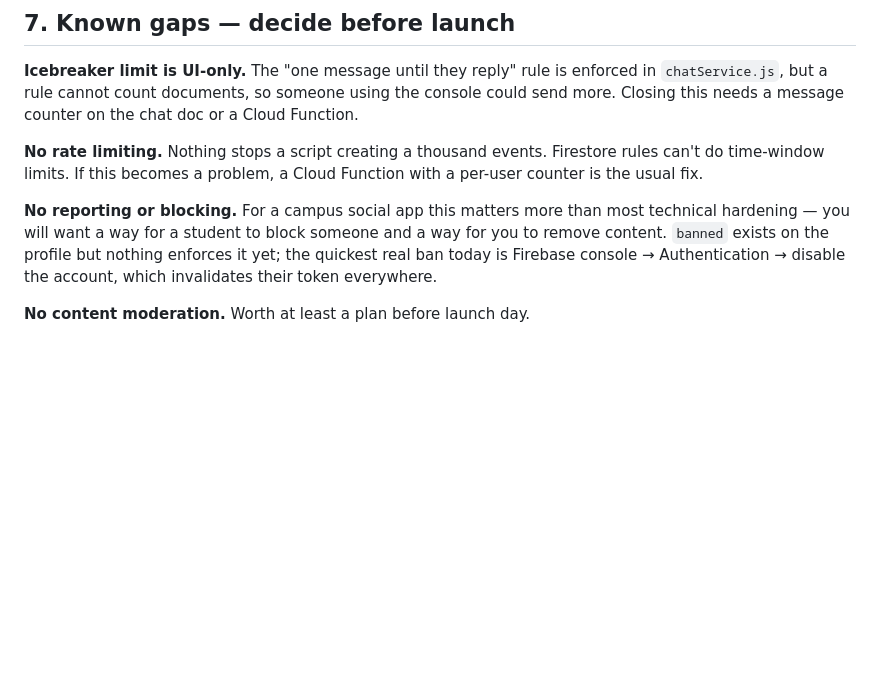
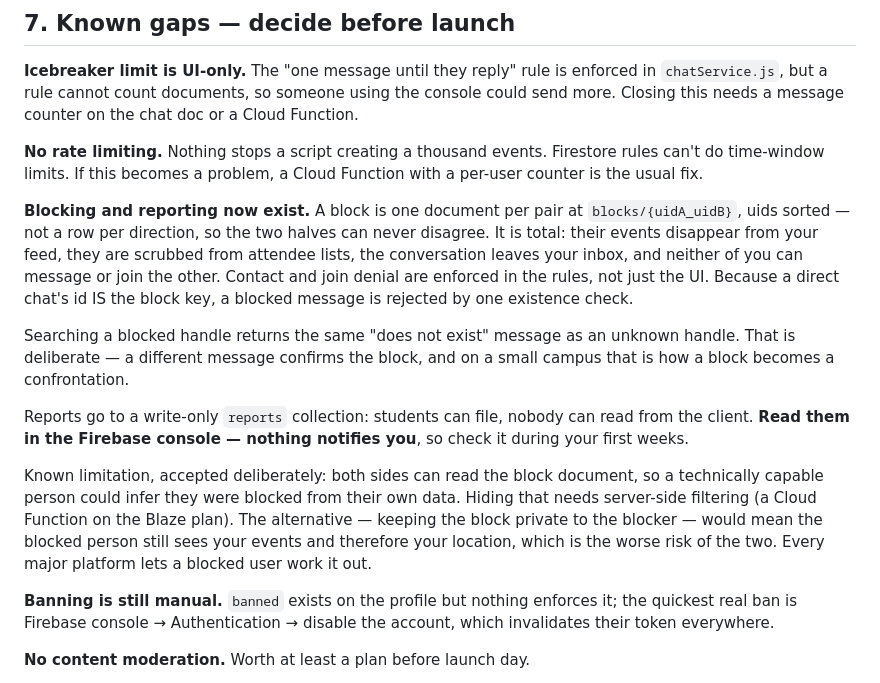
Before and after one commit to YashdeepVohra/YashdeepVohra.github.io, a Markdown page: SECURITY.md, the part around the change. Drawn GitHub-style; blank space fills up the shorter version.

Commit message:
Document blocking and reporting in SECURITY.md
Replaces the "no reporting or blocking" gap with what now exists, how
it is enforced, and the limitation accepted deliberately — including
why private blocks would be the worse trade (the blocked person would
keep seeing your events, and therefore your location).

Also flags that reports do not notify anyone; they have to be read in
the Firebase console.

Co-Authored-By: Claude Opus 5 <noreply@anthropic.com>
Claude-Session: https://claude.ai/code/session_01GBvNw4vdMJvzZPtRSaYW38

```diff
--- a/SECURITY.md
+++ b/SECURITY.md
@@ -147,12 +147,35 @@ message counter on the chat doc or a Cloud Function.
 Firestore rules can't do time-window limits. If this becomes a problem,
 a Cloud Function with a per-user counter is the usual fix.
 
-**No reporting or blocking.** For a campus social app this matters more
-than most technical hardening — you will want a way for a student to
-block someone and a way for you to remove content. `banned` exists on
-the profile but nothing enforces it yet; the quickest real ban today is
-Firebase console → Authentication → disable the account, which
-invalidates their token everywhere.
+**Blocking and reporting now exist.** A block is one document per pair
+at `blocks/{uidA_uidB}`, uids sorted — not a row per direction, so the
+two halves can never disagree. It is total: their events disappear from
+your feed, they are scrubbed from attendee lists, the conversation
+leaves your inbox, and neither of you can message or join the other.
+Contact and join denial are enforced in the rules, not just the UI.
+Because a direct chat's id IS the block key, a blocked message is
+rejected by one existence check.
+
+Searching a blocked handle returns the same "does not exist" message as
+an unknown handle. That is deliberate — a different message confirms
+the block, and on a small campus that is how a block becomes a
+confrontation.
+
+Reports go to a write-only `reports` collection: students can file,
+nobody can read from the client. **Read them in the Firebase console —
+nothing notifies you**, so check it during your first weeks.
+
+Known limitation, accepted deliberately: both sides can read the block
+document, so a technically capable person could infer they were blocked
+from their own data. Hiding that needs server-side filtering (a Cloud
+Function on the Blaze plan). The alternative — keeping the block
+private to the blocker — would mean the blocked person still sees your
+events and therefore your location, which is the worse risk of the two.
+Every major platform lets a blocked user work it out.
+
+**Banning is still manual.** `banned` exists on the profile but nothing
+enforces it; the quickest real ban is Firebase console → Authentication
+→ disable the account, which invalidates their token everywhere.
 
 **No content moderation.** Worth at least a plan before launch day.
 
```
